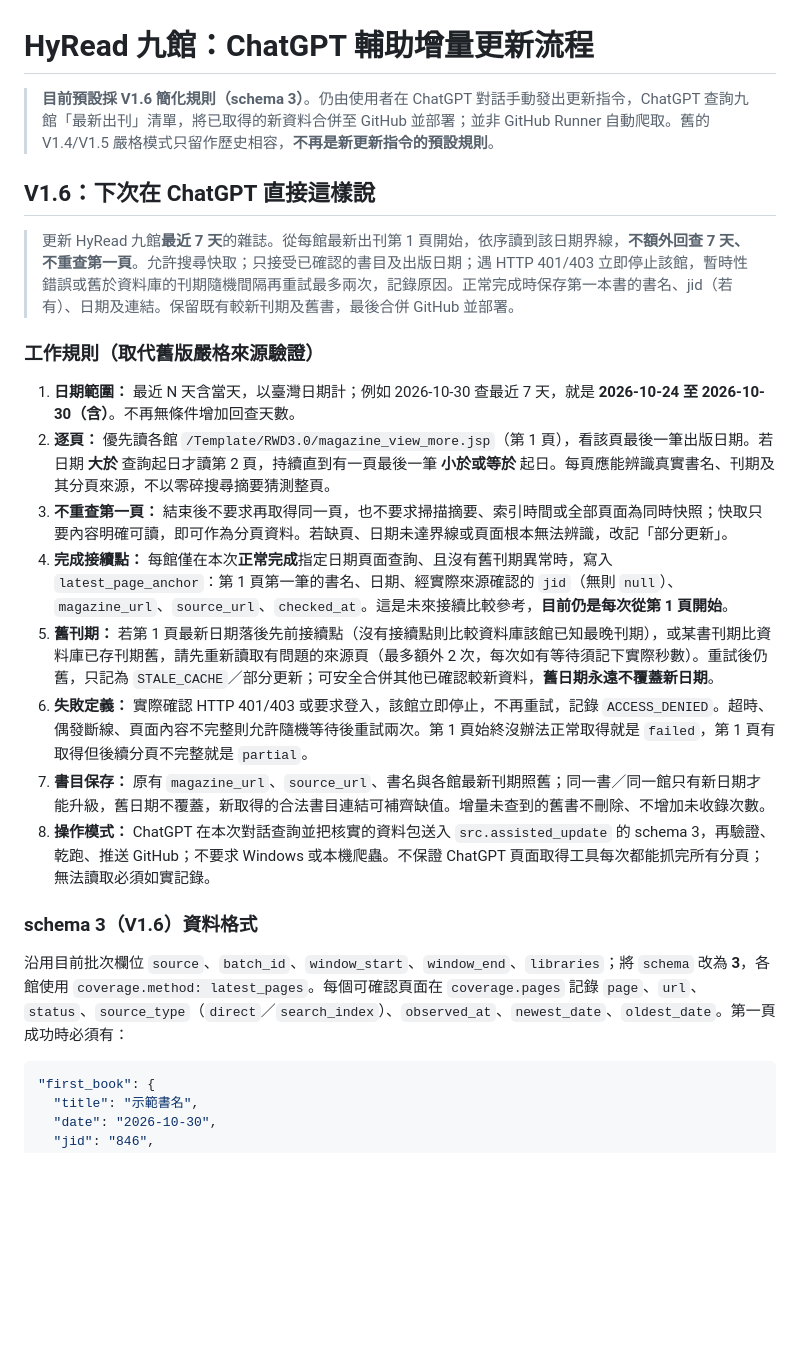
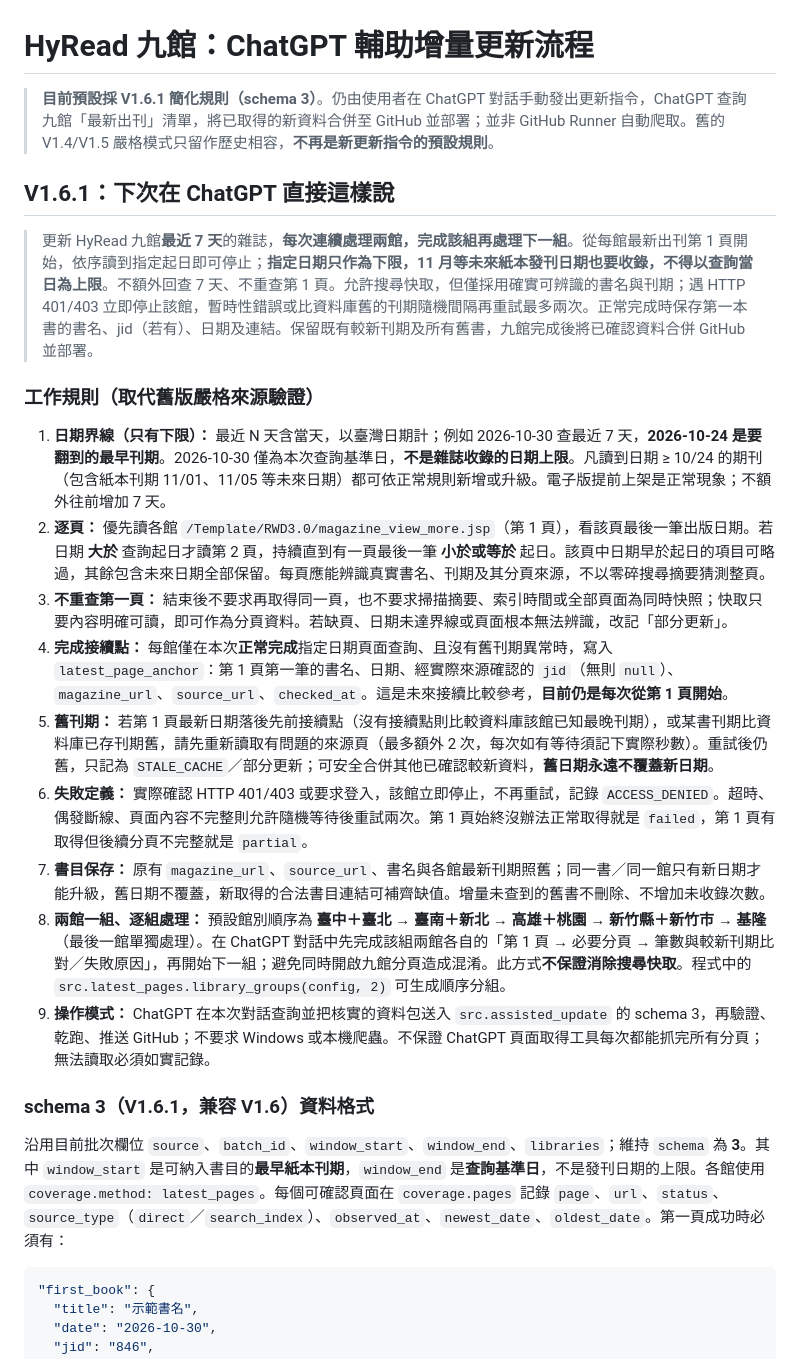
Before and after one commit to chihsun/hyread-magazine-finder, a Markdown page: docs/ASSISTED_UPDATE.md, the part around the change. Drawn GitHub-style; blank space fills up the shorter version.

Commit message:
docs(v1.6.1): future print dates accepted, two-library sequential update protocol

````diff
--- a/docs/ASSISTED_UPDATE.md
+++ b/docs/ASSISTED_UPDATE.md
@@ -1,25 +1,26 @@
 # HyRead 九館：ChatGPT 輔助增量更新流程
 
-> **目前預設採 V1.6 簡化規則（schema 3）**。仍由使用者在 ChatGPT 對話手動發出更新指令，ChatGPT 查詢九館「最新出刊」清單，將已取得的新資料合併至 GitHub 並部署；並非 GitHub Runner 自動爬取。舊的 V1.4/V1.5 嚴格模式只留作歷史相容，**不再是新更新指令的預設規則**。
+> **目前預設採 V1.6.1 簡化規則（schema 3）**。仍由使用者在 ChatGPT 對話手動發出更新指令，ChatGPT 查詢九館「最新出刊」清單，將已取得的新資料合併至 GitHub 並部署；並非 GitHub Runner 自動爬取。舊的 V1.4/V1.5 嚴格模式只留作歷史相容，**不再是新更新指令的預設規則**。
 
-## V1.6：下次在 ChatGPT 直接這樣說
+## V1.6.1：下次在 ChatGPT 直接這樣說
 
-> 更新 HyRead 九館**最近 7 天**的雜誌。從每館最新出刊第 1 頁開始，依序讀到該日期界線，**不額外回查 7 天、不重查第一頁**。允許搜尋快取；只接受已確認的書目及出版日期；遇 HTTP 401/403 立即停止該館，暫時性錯誤或舊於資料庫的刊期隨機間隔再重試最多兩次，記錄原因。正常完成時保存第一本書的書名、jid（若有）、日期及連結。保留既有較新刊期及舊書，最後合併 GitHub 並部署。
+> 更新 HyRead 九館**最近 7 天**的雜誌，**每次連續處理兩館，完成該組再處理下一組**。從每館最新出刊第 1 頁開始，依序讀到指定起日即可停止；**指定日期只作為下限，11 月等未來紙本發刊日期也要收錄，不得以查詢當日為上限**。不額外回查 7 天、不重查第 1 頁。允許搜尋快取，但僅採用確實可辨識的書名與刊期；遇 HTTP 401/403 立即停止該館，暫時性錯誤或比資料庫舊的刊期隨機間隔再重試最多兩次。正常完成時保存第一本書的書名、jid（若有）、日期及連結。保留既有較新刊期及所有舊書，九館完成後將已確認資料合併 GitHub 並部署。
 
 ### 工作規則（取代舊版嚴格來源驗證）
 
-1. **日期範圍：** 最近 N 天含當天，以臺灣日期計；例如 2026-10-30 查最近 7 天，就是 **2026-10-24 至 2026-10-30（含）**。不再無條件增加回查天數。
-2. **逐頁：** 優先讀各館 `/Template/RWD3.0/magazine_view_more.jsp`（第 1 頁），看該頁最後一筆出版日期。若日期 **大於** 查詢起日才讀第 2 頁，持續直到有一頁最後一筆 **小於或等於** 起日。每頁應能辨識真實書名、刊期及其分頁來源，不以零碎搜尋摘要猜測整頁。
+1. **日期界線（只有下限）：** 最近 N 天含當天，以臺灣日期計；例如 2026-10-30 查最近 7 天，**2026-10-24 是要翻到的最早刊期**。2026-10-30 僅為本次查詢基準日，**不是雜誌收錄的日期上限**。凡讀到日期 ≥ 10/24 的期刊（包含紙本刊期 11/01、11/05 等未來日期）都可依正常規則新增或升級。電子版提前上架是正常現象；不額外往前增加 7 天。
+2. **逐頁：** 優先讀各館 `/Template/RWD3.0/magazine_view_more.jsp`（第 1 頁），看該頁最後一筆出版日期。若日期 **大於** 查詢起日才讀第 2 頁，持續直到有一頁最後一筆 **小於或等於** 起日。該頁中日期早於起日的項目可略過，其餘包含未來日期全部保留。每頁應能辨識真實書名、刊期及其分頁來源，不以零碎搜尋摘要猜測整頁。
 3. **不重查第一頁：** 結束後不要求再取得同一頁，也不要求掃描摘要、索引時間或全部頁面為同時快照；快取只要內容明確可讀，即可作為分頁資料。若缺頁、日期未達界線或頁面根本無法辨識，改記「部分更新」。
 4. **完成接續點：** 每館僅在本次**正常完成**指定日期頁面查詢、且沒有舊刊期異常時，寫入 `latest_page_anchor`：第 1 頁第一筆的書名、日期、經實際來源確認的 `jid`（無則 `null`）、`magazine_url`、`source_url`、`checked_at`。這是未來接續比較參考，**目前仍是每次從第 1 頁開始**。
 5. **舊刊期：** 若第 1 頁最新日期落後先前接續點（沒有接續點則比較資料庫該館已知最晚刊期），或某書刊期比資料庫已存刊期舊，請先重新讀取有問題的來源頁（最多額外 2 次，每次如有等待須記下實際秒數）。重試後仍舊，只記為 `STALE_CACHE`／部分更新；可安全合併其他已確認較新資料，**舊日期永遠不覆蓋新日期**。
 6. **失敗定義：** 實際確認 HTTP 401/403 或要求登入，該館立即停止，不再重試，記錄 `ACCESS_DENIED`。超時、偶發斷線、頁面內容不完整則允許隨機等待後重試兩次。第 1 頁始終沒辦法正常取得就是 `failed`，第 1 頁有取得但後續分頁不完整就是 `partial`。
 7. **書目保存：** 原有 `magazine_url`、`source_url`、書名與各館最新刊期照舊；同一書／同一館只有新日期才能升級，舊日期不覆蓋，新取得的合法書目連結可補齊缺值。增量未查到的舊書不刪除、不增加未收錄次數。
-8. **操作模式：** ChatGPT 在本次對話查詢並把核實的資料包送入 `src.assisted_update` 的 schema 3，再驗證、乾跑、推送 GitHub；不要求 Windows 或本機爬蟲。不保證 ChatGPT 頁面取得工具每次都能抓完所有分頁；無法讀取必須如實記錄。
+8. **兩館一組、逐組處理：** 預設館別順序為 **臺中＋臺北 → 臺南＋新北 → 高雄＋桃園 → 新竹縣＋新竹市 → 基隆**（最後一館單獨處理）。在 ChatGPT 對話中先完成該組兩館各自的「第 1 頁 → 必要分頁 → 筆數與較新刊期比對／失敗原因」，再開始下一組；避免同時開啟九館分頁造成混淆。此方式**不保證消除搜尋快取**。程式中的 `src.latest_pages.library_groups(config, 2)` 可生成順序分組。
+9. **操作模式：** ChatGPT 在本次對話查詢並把核實的資料包送入 `src.assisted_update` 的 schema 3，再驗證、乾跑、推送 GitHub；不要求 Windows 或本機爬蟲。不保證 ChatGPT 頁面取得工具每次都能抓完所有分頁；無法讀取必須如實記錄。
 
-### schema 3（V1.6）資料格式
+### schema 3（V1.6.1，兼容 V1.6）資料格式
 
-沿用目前批次欄位 `source`、`batch_id`、`window_start`、`window_end`、`libraries`；將 `schema` 改為 **3**，各館使用 `coverage.method: latest_pages`。每個可確認頁面在 `coverage.pages` 記錄 `page`、`url`、`status`、`source_type`（`direct`／`search_index`）、`observed_at`、`newest_date`、`oldest_date`。第一頁成功時必須有：
+沿用目前批次欄位 `source`、`batch_id`、`window_start`、`window_end`、`libraries`；維持 `schema` 為 **3**。其中 `window_start` 是可納入書目的**最早紙本刊期**，`window_end` 是**查詢基準日**，不是發刊日期的上限。各館使用 `coverage.method: latest_pages`。每個可確認頁面在 `coverage.pages` 記錄 `page`、`url`、`status`、`source_type`（`direct`／`search_index`）、`observed_at`、`newest_date`、`oldest_date`。第一頁成功時必須有：
 
 ```json
 "first_book": {
````
